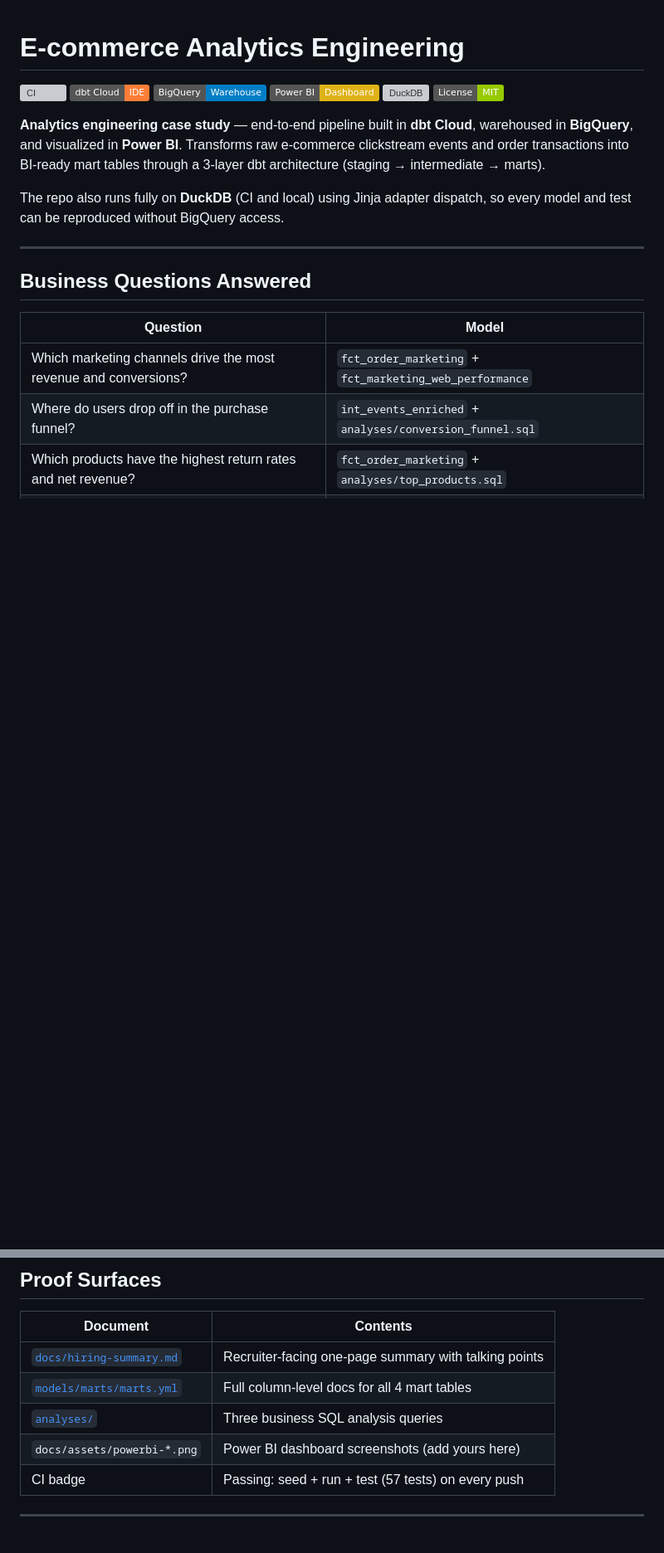
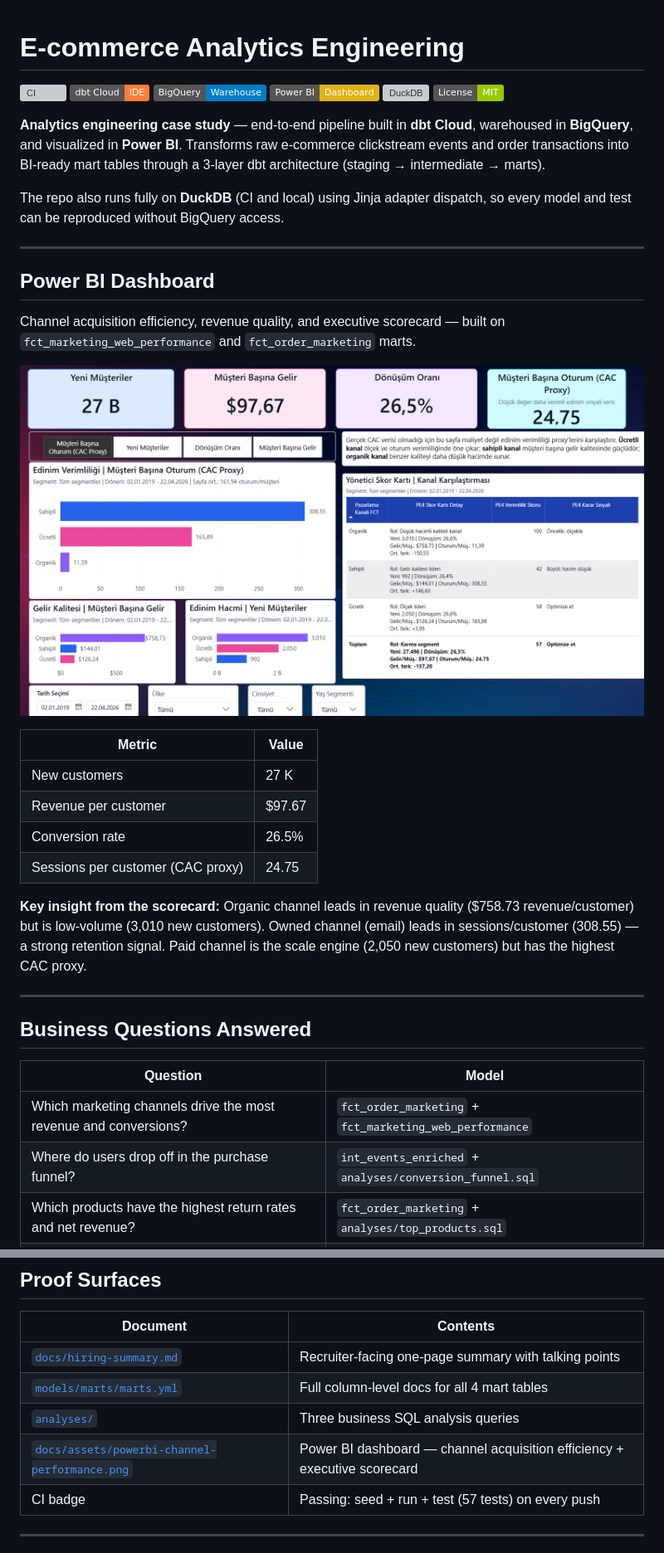
Before and after one commit to senanurcetin/E-commerce, a Markdown page: README.md, 2 parts joined by grey strips. Shown at 83% size. Drawn GitHub-style; pictures changed too: docs/assets/powerbi-channel-performance.png (added); badges without logos; blank space fills up the shorter version; grey boxes are pictures that could not be loaded.

Commit message:
docs: add Power BI dashboard screenshot and channel performance insights
- docs/assets/powerbi-channel-performance.png: actual Power BI output showing
  channel acquisition efficiency (CAC proxy), revenue quality, and executive
  scorecard — built on fct_marketing_web_performance and fct_order_marketing
- README.md: Power BI Dashboard section with embedded screenshot and key
  insight summary (organic quality vs paid scale vs owned retention signal)
- README.md: Proof Surfaces table updated with actual screenshot link

```diff
--- a/README.md
+++ b/README.md
@@ -10,6 +10,23 @@
 **Analytics engineering case study** — end-to-end pipeline built in **dbt Cloud**, warehoused in **BigQuery**, and visualized in **Power BI**. Transforms raw e-commerce clickstream events and order transactions into BI-ready mart tables through a 3-layer dbt architecture (staging → intermediate → marts).
 
 The repo also runs fully on **DuckDB** (CI and local) using Jinja adapter dispatch, so every model and test can be reproduced without BigQuery access.
+
+---
+
+## Power BI Dashboard
+
+Channel acquisition efficiency, revenue quality, and executive scorecard — built on `fct_marketing_web_performance` and `fct_order_marketing` marts.
+
+![Power BI — Channel Performance Dashboard](docs/assets/powerbi-channel-performance.png)
+
+| Metric | Value |
+|--------|-------|
+| New customers | 27 K |
+| Revenue per customer | $97.67 |
+| Conversion rate | 26.5% |
+| Sessions per customer (CAC proxy) | 24.75 |
+
+**Key insight from the scorecard:** Organic channel leads in revenue quality ($758.73 revenue/customer) but is low-volume (3,010 new customers). Owned channel (email) leads in sessions/customer (308.55) — a strong retention signal. Paid channel is the scale engine (2,050 new customers) but has the highest CAC proxy.
 
 ---
 
@@ -228,7 +245,7 @@ dbt compile --profiles-dir .github/dbt-profiles --select analyses/
 | [`docs/hiring-summary.md`](docs/hiring-summary.md) | Recruiter-facing one-page summary with talking points |
 | [`models/marts/marts.yml`](models/marts/marts.yml) | Full column-level docs for all 4 mart tables |
 | [`analyses/`](analyses/) | Three business SQL analysis queries |
-| `docs/assets/powerbi-*.png` | Power BI dashboard screenshots (add yours here) |
+| [`docs/assets/powerbi-channel-performance.png`](docs/assets/powerbi-channel-performance.png) | Power BI dashboard — channel acquisition efficiency + executive scorecard |
 | CI badge | Passing: seed + run + test (57 tests) on every push |
 
 ---
```
